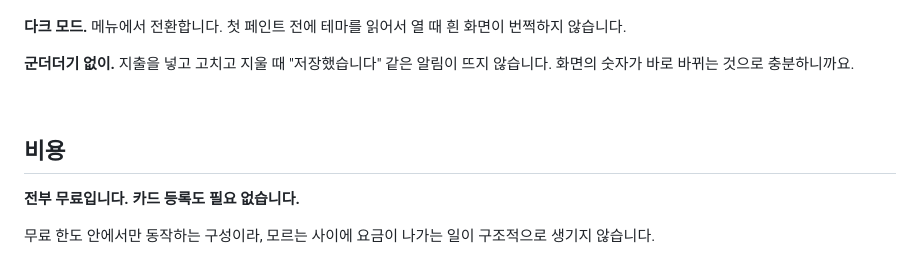
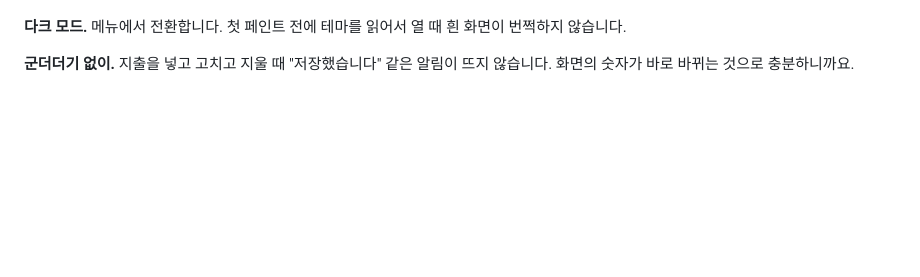
Before and after one commit to halfcodz/save-my-wallet, a Markdown page: README.md, the part around the change. Rendered like a GitHub page; blank space fills up the shorter version.

Commit message:
Delete '비용' section from README
Removed the '비용' section from the README.

```diff
--- a/README.md
+++ b/README.md
@@ -150,9 +150,3 @@
 화면의 숫자가 바로 바뀌는 것으로 충분하니까요.
 
 <br>
-
-## 비용
-
-**전부 무료입니다. 카드 등록도 필요 없습니다.**
-
-무료 한도 안에서만 동작하는 구성이라, 모르는 사이에 요금이 나가는 일이 구조적으로 생기지 않습니다.
```
